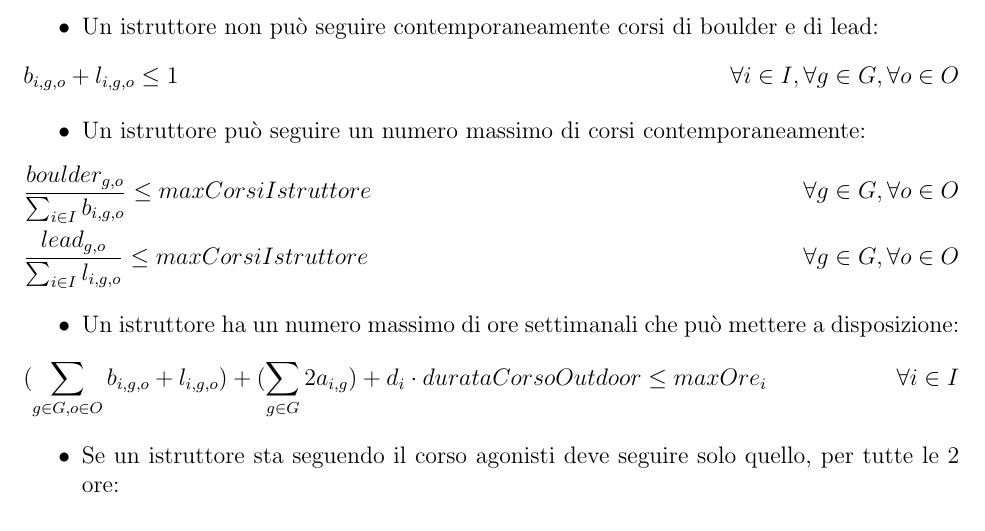
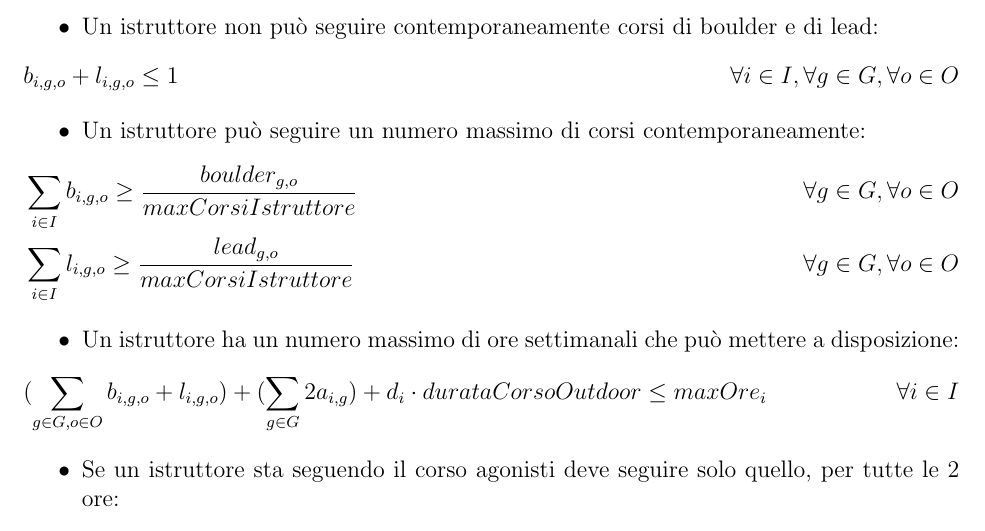
Before and after one commit to albertolazari/ProgettoRO, a LaTeX document (relazione.tex, which reads funzione-obiettivo.tex): part of page 6 of 7, cut so that both start at the same text. Compiled offline with pdfLaTeX.

Commit message:
Model fixed

```diff
--- a/funzione-obiettivo.tex
+++ b/funzione-obiettivo.tex
@@ -44,8 +44,8 @@ dove i termini sono i seguenti:
 \end{itemize}
 \vspace*{-\baselineskip}
 \begin{flalign*}
-	& \frac{ boulder_{g,o} }{ \sum_{i \in I} b_{i,g,o} } \leq maxCorsiIstruttore & \forall g \in G, \forall o \in O & \\
-	& \frac{ lead_{g,o} }{ \sum_{i \in I} l_{i,g,o} } \leq maxCorsiIstruttore & \forall g \in G, \forall o \in O &
+	& \sum_{i \in I} b_{i,g,o} \geq \frac{ boulder_{g,o} }{ maxCorsiIstruttore } & \forall g \in G, \forall o \in O & \\
+	& \sum_{i \in I} l_{i,g,o} \geq \frac{ lead_{g,o} }{ maxCorsiIstruttore } & \forall g \in G, \forall o \in O &
 \end{flalign*}
 
 \begin{itemize}
```
Also changed, not shown: 1 other file.
